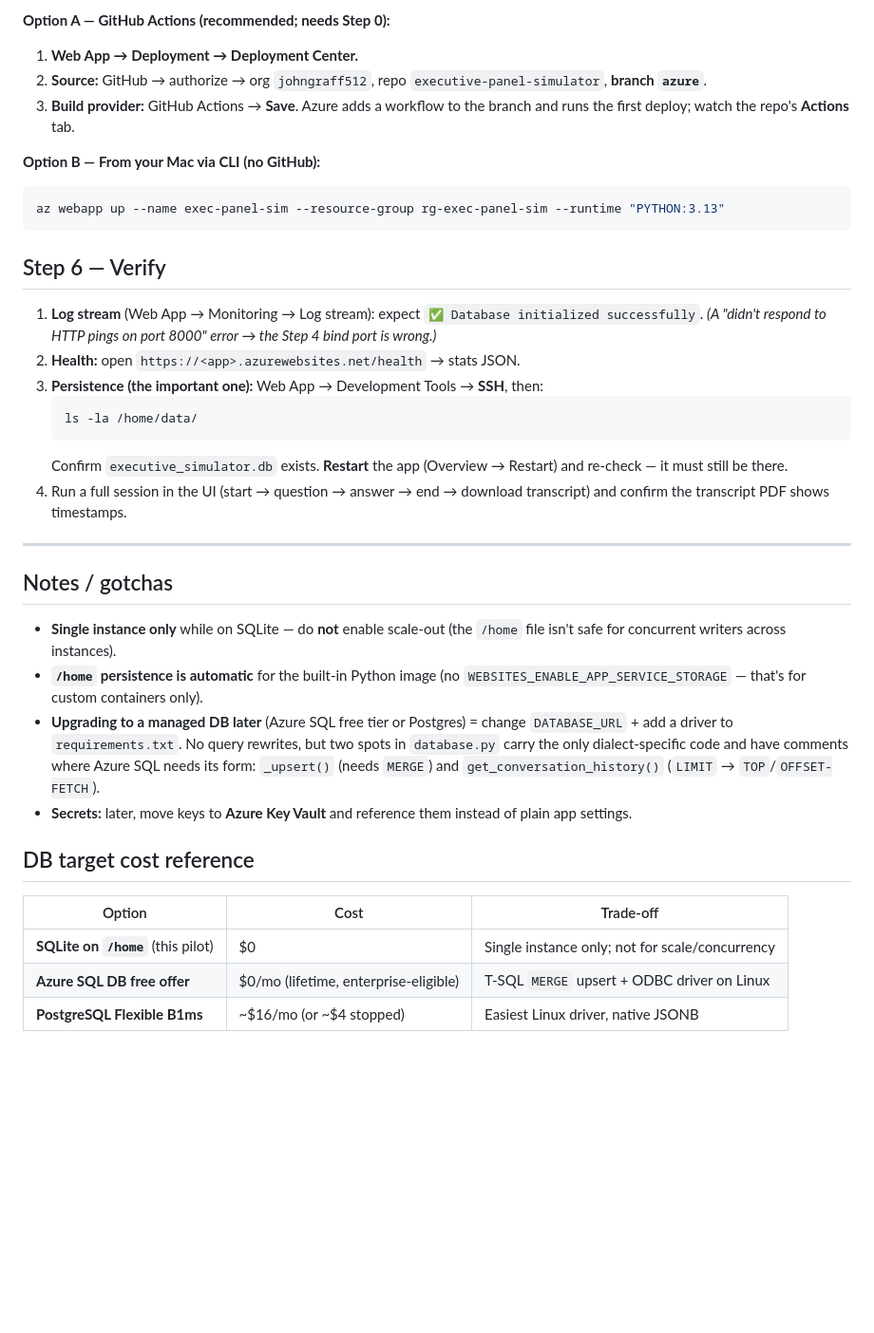
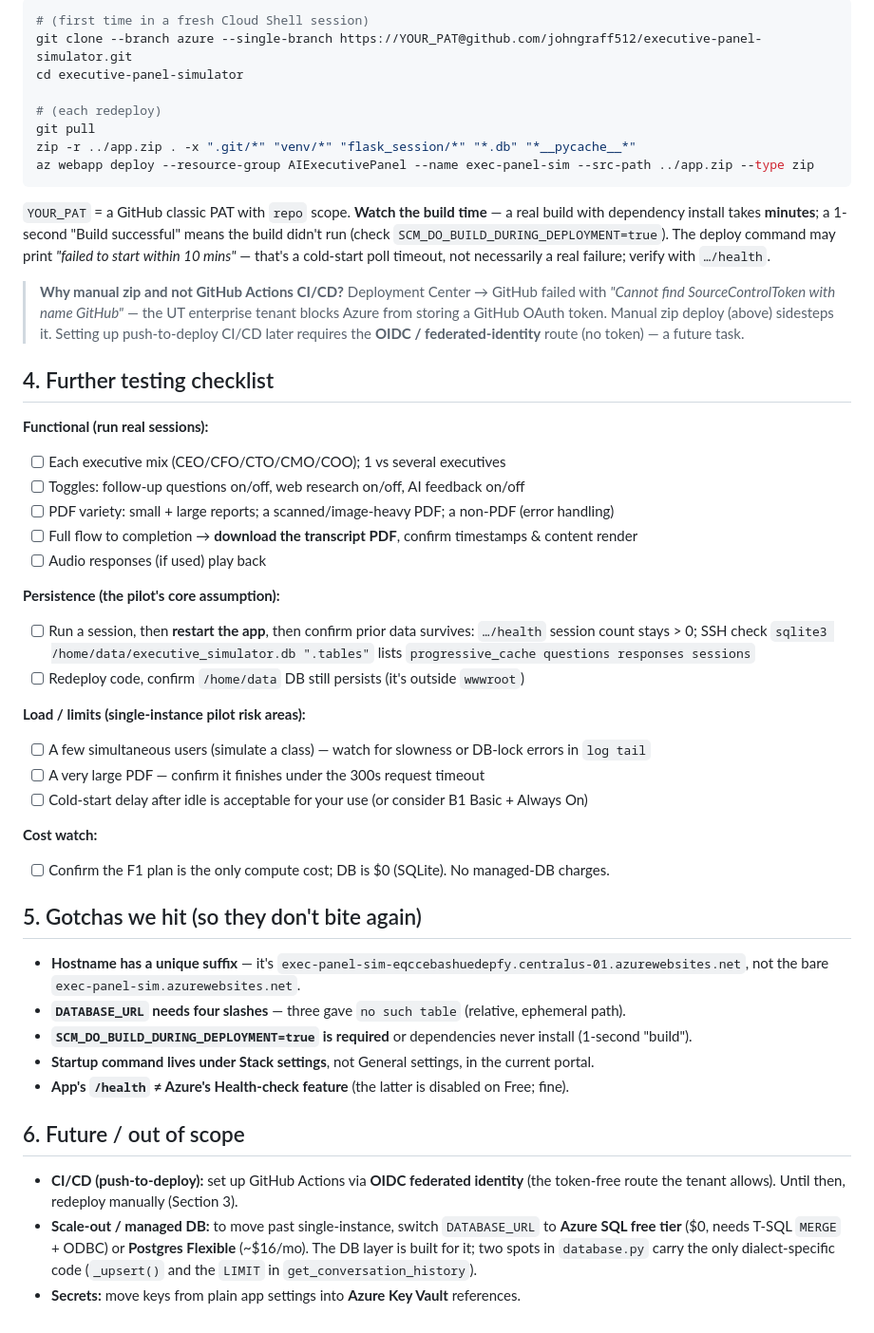
Before and after one commit to johngraff512/executive-panel-simulator, a Markdown page: AZURE_DEPLOY.md, the part around one of its changes. Shown at 95% size. Drawn GitHub-style; blank space fills up the shorter version.

````diff
--- a/AZURE_DEPLOY.md
+++ b/AZURE_DEPLOY.md
@@ -75,38 +62,62 @@ gunicorn app_v2:app --bind 0.0.0.0:8000 --timeout 300 --graceful-timeout 300 --k
 
-**Option A — GitHub Actions (recommended; needs Step 0):**
-1. **Web App → Deployment → Deployment Center.**
-2. **Source:** GitHub → authorize → org `johngraff512`, repo `executive-panel-simulator`, **branch `azure`**.
-3. **Build provider:** GitHub Actions → **Save**. Azure adds a workflow to the branch and runs the first deploy; watch the repo's **Actions** tab.
+```bash
+# (first time in a fresh Cloud Shell session)
+git clone --branch azure --single-branch https://YOUR_PAT@github.com/johngraff512/executive-panel-simulator.git
+cd executive-panel-simulator
 
-**Option B — From your Mac via CLI (no GitHub):**
-```bash
-az webapp up --name exec-panel-sim --resource-group rg-exec-panel-sim --runtime "PYTHON:3.13"
+# (each redeploy)
+git pull
+zip -r ../app.zip . -x ".git/*" "venv/*" "flask_session/*" "*.db" "*__pycache__*"
+az webapp deploy --resource-group AIExecutivePanel --name exec-panel-sim --src-path ../app.zip --type zip
 ```
 
-## Step 6 — Verify
+`YOUR_PAT` = a GitHub classic PAT with `repo` scope. **Watch the build time** — a real build with
+dependency install takes **minutes**; a 1-second "Build successful" means the build didn't run (check
+`SCM_DO_BUILD_DURING_DEPLOYMENT=true`). The deploy command may print *"failed to start within 10 mins"*
+— that's a cold-start poll timeout, not necessarily a real failure; verify with `…/health`.
 
-1. **Log stream** (Web App → Monitoring → Log stream): expect `✅ Database initialized successfully`. *(A "didn't respond to HTTP pings on port 8000" error → the Step 4 bind port is wrong.)*
-2. **Health:** open `https://<app>.azurewebsites.net/health` → stats JSON.
-3. **Persistence (the important one):** Web App → Development Tools → **SSH**, then:
-   ```bash
-   ls -la /home/data/
-   ```
-   Confirm `executive_simulator.db` exists. **Restart** the app (Overview → Restart) and re-check — it must still be there.
-4. Run a full session in the UI (start → question → answer → end → download transcript) and confirm the transcript PDF shows timestamps.
+> **Why manual zip and not GitHub Actions CI/CD?** Deployment Center → GitHub failed with
+> *"Cannot find SourceControlToken with name GitHub"* — the UT enterprise tenant blocks Azure from
+> storing a GitHub OAuth token. Manual zip deploy (above) sidesteps it. Setting up push-to-deploy CI/CD
+> later requires the **OIDC / federated-identity** route (no token) — a future task.
 
----
+## 4. Further testing checklist
 
-## Notes / gotchas
+**Functional (run real sessions):**
+- [ ] Each executive mix (CEO/CFO/CTO/CMO/COO); 1 vs several executives
+- [ ] Toggles: follow-up questions on/off, web research on/off, AI feedback on/off
+- [ ] PDF variety: small + large reports; a scanned/image-heavy PDF; a non-PDF (error handling)
+- [ ] Full flow to completion → **download the transcript PDF**, confirm timestamps & content render
+- [ ] Audio responses (if used) play back
 
-- **Single instance only** while on SQLite — do **not** enable scale-out (the `/home` file isn't safe for concurrent writers across instances).
-- **`/home` persistence is automatic** for the built-in Python image (no `WEBSITES_ENABLE_APP_SERVICE_STORAGE` — that's for custom containers only).
-- **Upgrading to a managed DB later** (Azure SQL free tier or Postgres) = change `DATABASE_URL` + add a driver to `requirements.txt`. No query rewrites, but two spots in `database.py` carry the only dialect-specific code and have comments where Azure SQL needs its form: `_upsert()` (needs `MERGE`) and `get_conversation_history()` (`LIMIT` → `TOP`/`OFFSET-FETCH`).
-- **Secrets:** later, move keys to **Azure Key Vault** and reference them instead of plain app settings.
+**Persistence (the pilot's core assumption):**
+- [ ] Run a session, then **restart the app**, then confirm prior data survives:
+      `…/health` session count stays > 0; SSH check `sqlite3 /home/data/executive_simulator.db ".tables"`
+      lists `progressive_cache questions responses sessions`
+- [ ] Redeploy code, confirm `/home/data` DB still persists (it's outside `wwwroot`)
 
-## DB target cost reference
+**Load / limits (single-instance pilot risk areas):**
+- [ ] A few simultaneous users (simulate a class) — watch for slowness or DB-lock errors in `log tail`
+- [ ] A very large PDF — confirm it finishes under the 300s request timeout
+- [ ] Cold-start delay after idle is acceptable for your use (or consider B1 Basic + Always On)
 
-| Option | Cost | Trade-off |
-|---|---|---|
-| **SQLite on `/home`** (this pilot) | $0 | Single instance only; not for scale/concurrency |
-| **Azure SQL DB free offer** | $0/mo (lifetime, enterprise-eligible) | T-SQL `MERGE` upsert + ODBC driver on Linux |
-| **PostgreSQL Flexible B1ms** | ~$16/mo (or ~$4 stopped) | Easiest Linux driver, native JSONB |
+**Cost watch:**
+- [ ] Confirm the F1 plan is the only compute cost; DB is $0 (SQLite). No managed-DB charges.
+
+## 5. Gotchas we hit (so they don't bite again)
+
+- **Hostname has a unique suffix** — it's `exec-panel-sim-eqccebashuedepfy.centralus-01.azurewebsites.net`,
+  not the bare `exec-panel-sim.azurewebsites.net`.
+- **`DATABASE_URL` needs four slashes** — three gave `no such table` (relative, ephemeral path).
+- **`SCM_DO_BUILD_DURING_DEPLOYMENT=true` is required** or dependencies never install (1-second "build").
+- **Startup command lives under Stack settings**, not General settings, in the current portal.
+- **App's `/health` ≠ Azure's Health-check feature** (the latter is disabled on Free; fine).
+
+## 6. Future / out of scope
+
+- **CI/CD (push-to-deploy):** set up GitHub Actions via **OIDC federated identity** (the token-free route the
+  tenant allows). Until then, redeploy manually (Section 3).
+- **Scale-out / managed DB:** to move past single-instance, switch `DATABASE_URL` to **Azure SQL free tier**
+  ($0, needs T-SQL `MERGE` + ODBC) or **Postgres Flexible** (~$16/mo). The DB layer is built for it; two spots
+  in `database.py` carry the only dialect-specific code (`_upsert()` and the `LIMIT` in `get_conversation_history`).
+- **Secrets:** move keys from plain app settings into **Azure Key Vault** references.
````
Also changed, not shown: other parts of AZURE_DEPLOY.md (+44 -57 lines).
